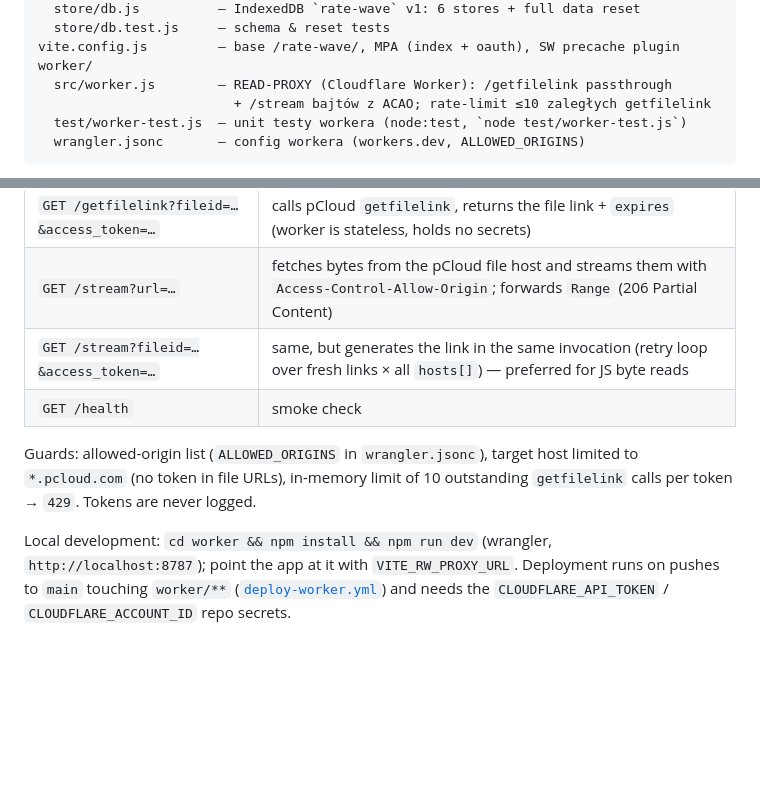
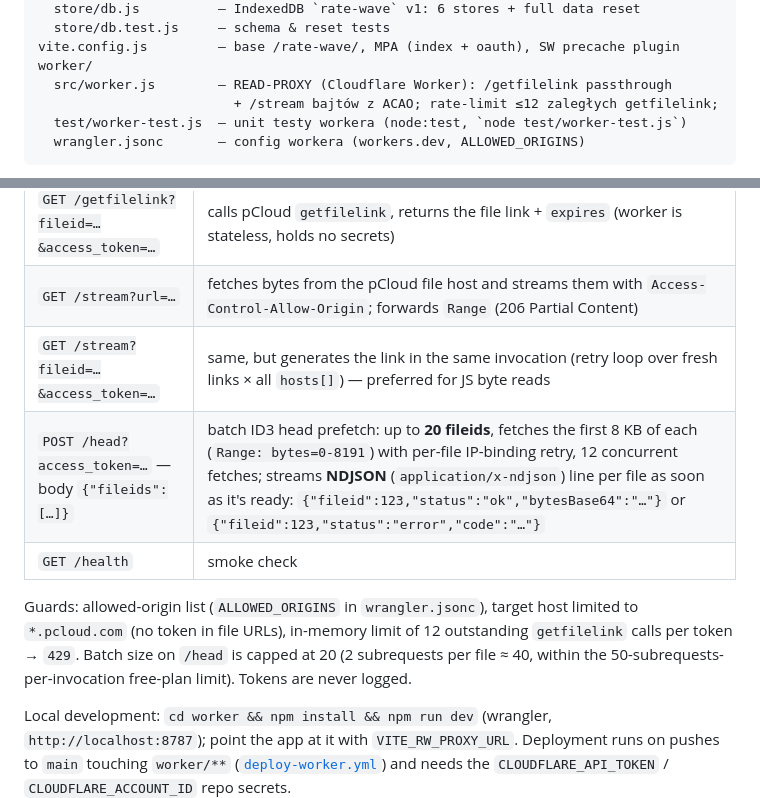
Before and after one commit to danielmroczek/rate-wave, a Markdown page: README.md, 2 parts joined by grey strips. GitHub-like rendering; blank space fills up the shorter version.

````diff
--- a/README.md
+++ b/README.md
@@ -82,7 +82,7 @@ src/
 vite.config.js         — base /rate-wave/, MPA (index + oauth), SW precache plugin
 worker/
   src/worker.js        — READ-PROXY (Cloudflare Worker): /getfilelink passthrough
-                         + /stream bajtów z ACAO; rate-limit ≤10 zaległych getfilelink
+                         + /stream bajtów z ACAO; rate-limit ≤12 zaległych getfilelink;
   test/worker-test.js  — unit testy workera (node:test, `node test/worker-test.js`)
   wrangler.jsonc       — config workera (workers.dev, ALLOWED_ORIGINS)
 ```
@@ -106,9 +106,10 @@ Endpoints (auth is a passthrough of the user's own OAuth token; see [ADR 0001](d
 | `GET /getfilelink?fileid=…&access_token=…` | calls pCloud `getfilelink`, returns the file link + `expires` (worker is stateless, holds no secrets)                               |
 | `GET /stream?url=…`                        | fetches bytes from the pCloud file host and streams them with `Access-Control-Allow-Origin`; forwards `Range` (206 Partial Content) |
 | `GET /stream?fileid=…&access_token=…`      | same, but generates the link in the same invocation (retry loop over fresh links × all `hosts[]`) — preferred for JS byte reads     |
+| `POST /head?access_token=…` — body `{"fileids":[…]}` | batch ID3 head prefetch: up to **20 fileids**, fetches the first 8 KB of each (`Range: bytes=0-8191`) with per-file IP-binding retry, 12 concurrent fetches; streams **NDJSON** (`application/x-ndjson`) line per file as soon as it's ready: `{"fileid":123,"status":"ok","bytesBase64":"…"}` or `{"fileid":123,"status":"error","code":"…"}` |
 | `GET /health`                              | smoke check                                                                                                                         |
 
-Guards: allowed-origin list (`ALLOWED_ORIGINS` in `wrangler.jsonc`), target host limited to `*.pcloud.com` (no token in file URLs), in-memory limit of 10 outstanding `getfilelink` calls per token → `429`. Tokens are never logged.
+Guards: allowed-origin list (`ALLOWED_ORIGINS` in `wrangler.jsonc`), target host limited to `*.pcloud.com` (no token in file URLs), in-memory limit of 12 outstanding `getfilelink` calls per token → `429`. Batch size on `/head` is capped at 20 (2 subrequests per file ≈ 40, within the 50-subrequests-per-invocation free-plan limit). Tokens are never logged.
 
 Local development: `cd worker && npm install && npm run dev` (wrangler, `http://localhost:8787`); point the app at it with `VITE_RW_PROXY_URL`. Deployment runs on pushes to `main` touching `worker/**` ([`deploy-worker.yml`](.github/workflows/deploy-worker.yml)) and needs the `CLOUDFLARE_API_TOKEN` / `CLOUDFLARE_ACCOUNT_ID` repo secrets.
 
````
Also changed, not shown: docs/adr/0001-read-proxy-auth.md (+3 -1 lines).
